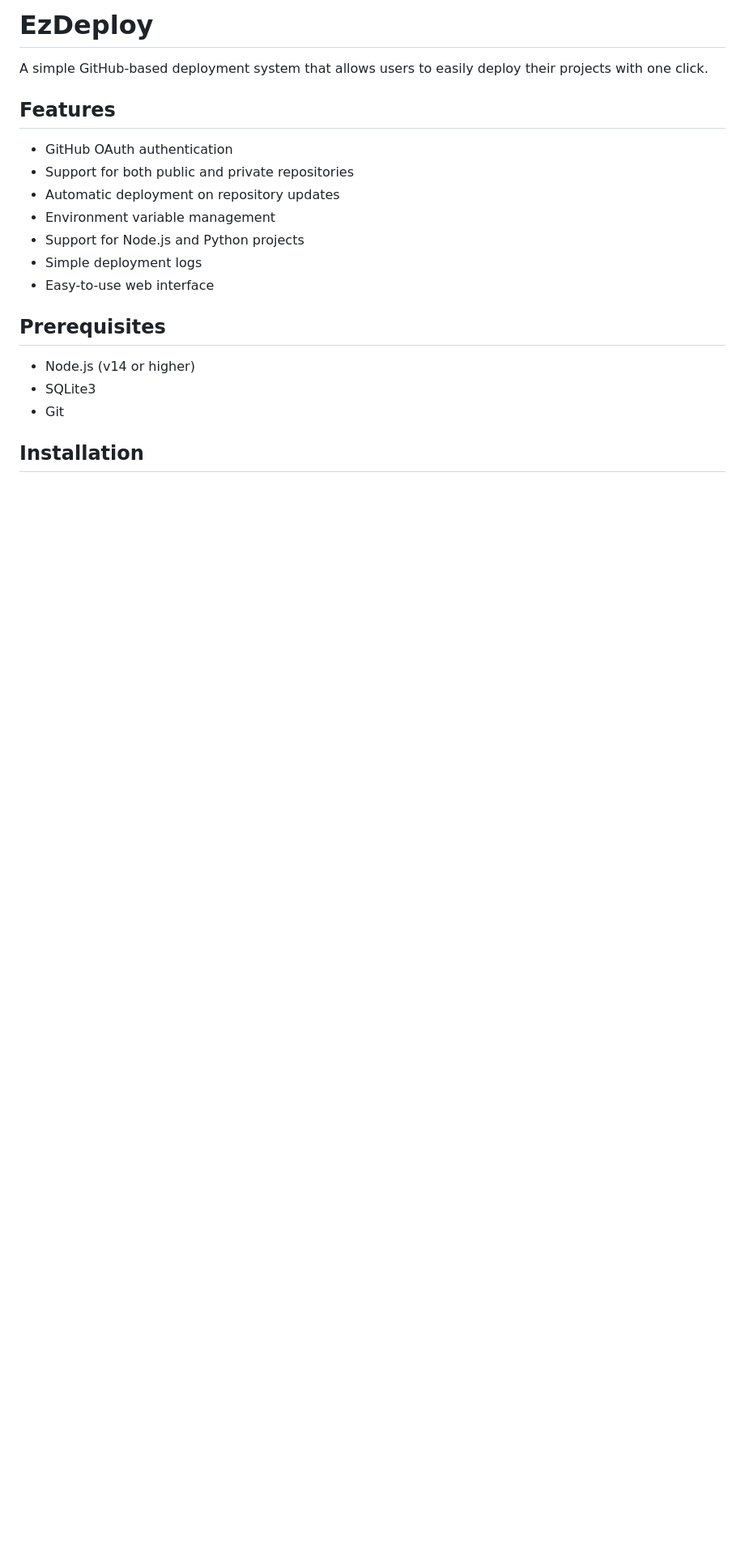
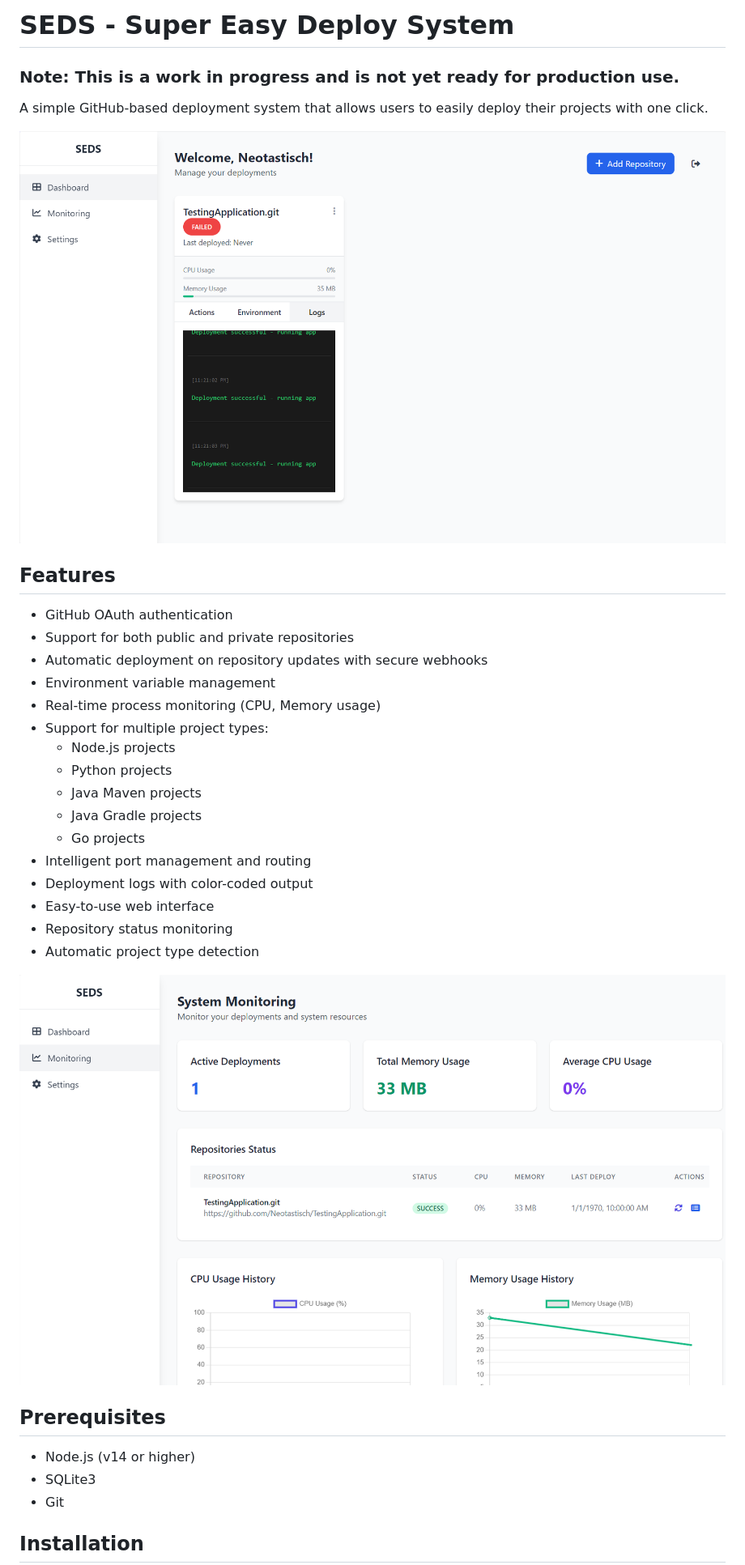
Before and after one commit to Neotastisch/SEDS, a Markdown page: README.md, the part around the change printed below. Shown: that part at 81% size. GitHub-like rendering; pictures changed too: images/image.png (added), images/image2.png (added); blank space fills up the shorter version.

```diff
--- a/README.md
+++ b/README.md
@@ -1,16 +1,31 @@
-# EzDeploy
+# SEDS - Super Easy Deploy System
+
+### Note: This is a work in progress and is not yet ready for production use.
 
 A simple GitHub-based deployment system that allows users to easily deploy their projects with one click.
+
+![Dashboard Overview](./images/image.png)
 
 ## Features
 
 - GitHub OAuth authentication
 - Support for both public and private repositories
-- Automatic deployment on repository updates
+- Automatic deployment on repository updates with secure webhooks
 - Environment variable management
-- Support for Node.js and Python projects
-- Simple deployment logs
+- Real-time process monitoring (CPU, Memory usage)
+- Support for multiple project types:
+  - Node.js projects
+  - Python projects
+  - Java Maven projects
+  - Java Gradle projects
+  - Go projects
+- Intelligent port management and routing
+- Deployment logs with color-coded output
 - Easy-to-use web interface
+- Repository status monitoring
+- Automatic project type detection
+
+![Monitoring View](./images/image2.png)
 
 ## Prerequisites
 
```
Also changed, not shown: other parts of README.md (+61 -16 lines), 11 other files.
